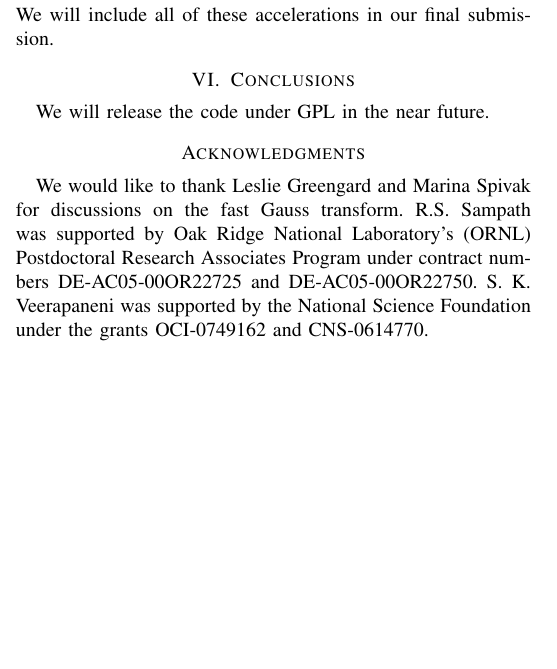
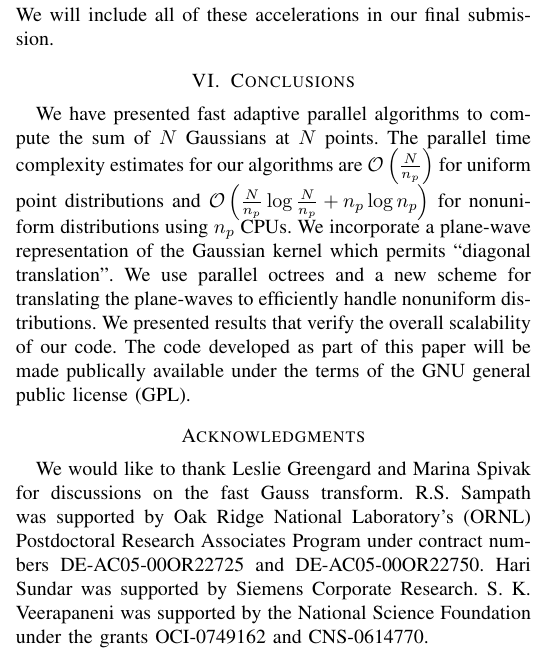
Before and after one commit to rahulsampath/pfgt, a LaTeX paper (pFGT/doc/sc10.tex, which reads pFGT/doc/acknowledge.tex): part of one column of page 8 of 9, cut so that both start at the same text, the shorter picture padded with empty space. Compiled offline with pdfLaTeX.

Commit message:
added to the conclusions.

```diff
--- a/pFGT/doc/acknowledge.tex
+++ b/pFGT/doc/acknowledge.tex
@@ -1,4 +1,2 @@
 We would like to thank Leslie Greengard and Marina Spivak for discussions on the fast Gauss transform.
-R.S. Sampath was supported by Oak Ridge National Laboratory's (ORNL) Postdoctoral Research Associates Program
-under contract numbers DE-AC05-00OR22725 and DE-AC05-00OR22750. S. K. Veerapaneni was supported by the National Science
- Foundation under the grants OCI-0749162 and CNS-0614770.
+R.S. Sampath was supported by Oak Ridge National Laboratory's (ORNL) Postdoctoral Research Associates Program under contract numbers DE-AC05-00OR22725 and DE-AC05-00OR22750. Hari Sundar was supported by Siemens Corporate Research. S. K. Veerapaneni was supported by the National Science Foundation under the grants OCI-0749162 and CNS-0614770.
--- a/pFGT/doc/sc10.tex
+++ b/pFGT/doc/sc10.tex
@@ -85,7 +85,7 @@ citecolor = {blue}
 
 \section{Conclusions}
 \label{sc:conclusions}
-We will release the code under GPL in the near future.
+We have presented fast adaptive parallel algorithms to compute the sum of $N$ Gaussians at $N$ points. The parallel time complexity estimates for our algorithms are $ \mathcal{O} \left(\frac{N}{n_p} \right)$ for uniform point distributions and $ \mathcal{O} \left(\frac{N}{n_p}\log \frac{N}{n_p} + n_p \log n_p\right)$ for nonuniform distributions using $n_p$ CPUs. We incorporate a plane-wave representation of the Gaussian kernel which permits ``diagonal translation''. We use parallel octrees and a new scheme for translating the plane-waves to efficiently handle nonuniform distributions. We presented results that verify the overall scalability of our code. The code developed as part of this paper will be made publically available under the terms of the GNU general public license (GPL).
 
 %\texbf{Periodic kernels.} If the kernel $G_\delta(x,y)$ is periodic in the unit cube, the fast Fourier transform (FFT) can be used for the fast computation of (\ref{gt}) assuming regular grids.
 %Several acceleration techniques for forming and evaluating plane wave expansion were introduced in \cite{fggt}. We will incorporate these in our final submission. When the sources come from a tensor product grid in each octant, the expansion constants can be reduced from exponential to linear in dimension. In the sequential case, this speed-up will make the cost of the algorithm comparable to that of fast Fourier transform (FFT). Since the parallel performance of FFT has been sub-optimal till date, we believe that our parallel FGT would be the method of choice even for regular grids.
```
